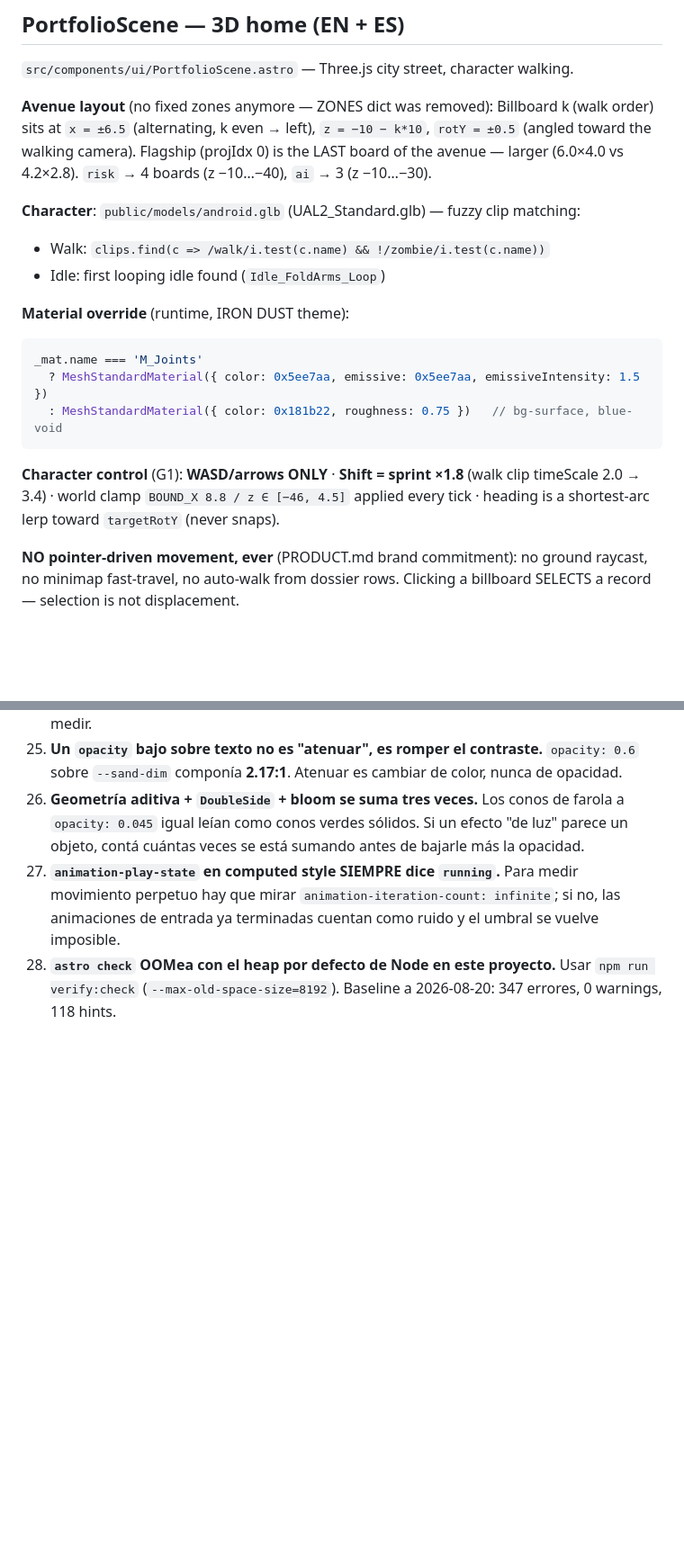
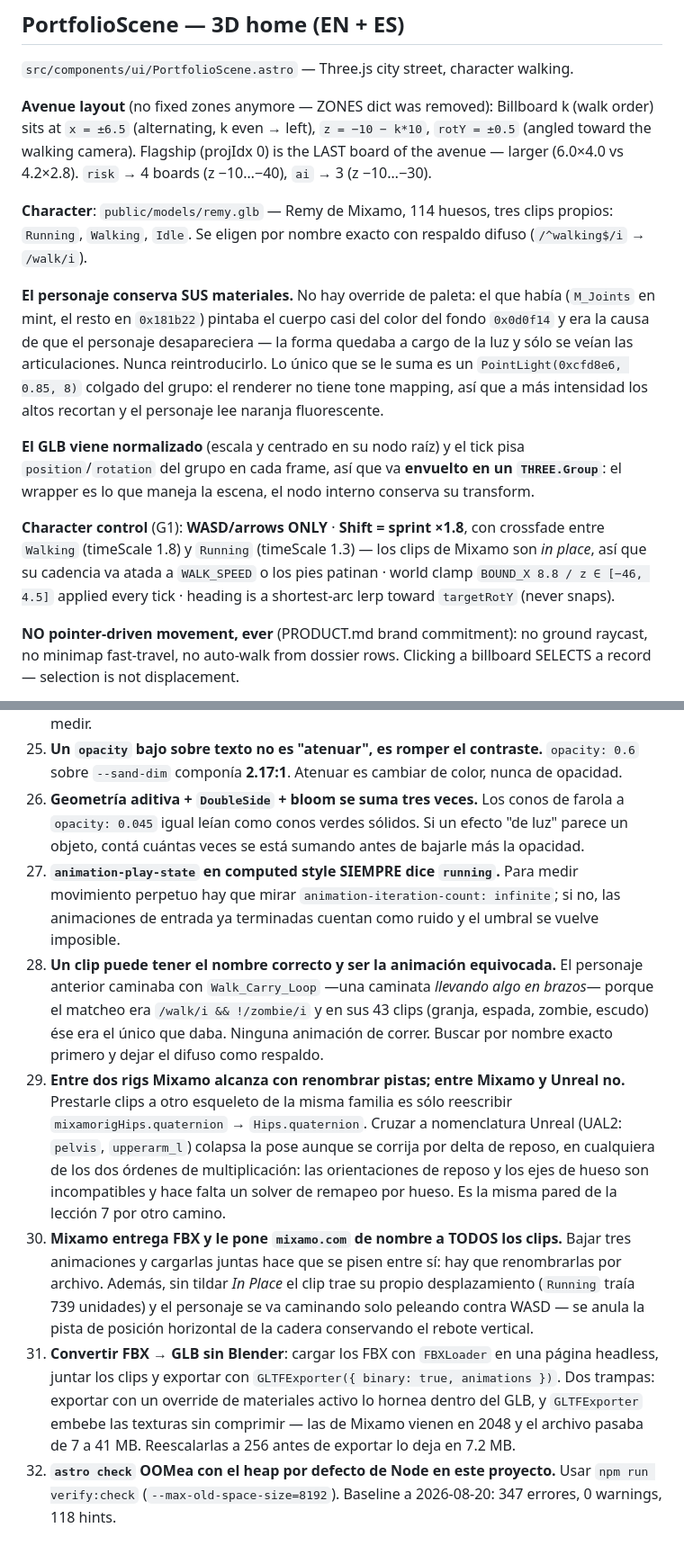
Before and after one commit to pabloler21/portfolio-pablolerner, a Markdown page: CLAUDE.md, 2 parts joined by grey strips. Shown at 90% size. Drawn GitHub-style; blank space fills up the shorter version.

Commit message:
docs: CLAUDE.md y PRODUCT.md al dia con Remy
Actualiza el asset, los nombres de clip y el control del personaje, y convierte
en regla dura lo que estaba al reves: el personaje conserva sus materiales, y el
override de paleta no vuelve porque era la causa de que desapareciera.

Cuatro lecciones nuevas, todas aprendidas cara:

- Un clip puede tener el nombre correcto y ser la animacion equivocada
  (Walk_Carry_Loop pasaba como caminata desde siempre).
- Entre dos rigs Mixamo alcanza con renombrar pistas; cruzar a nomenclatura
  Unreal colapsa la pose en cualquiera de los dos ordenes de multiplicacion.
- Mixamo llama "mixamo.com" a todos sus clips y sin In Place arrastran
  desplazamiento propio.
- Como convertir FBX a GLB sin Blender, y las dos trampas del exportador.

Co-Authored-By: Claude Opus 5 <noreply@anthropic.com>
Claude-Session: https://claude.ai/code/session_01HFKrkdoZKBAuu9c7Hu6rEh

````diff
--- a/CLAUDE.md
+++ b/CLAUDE.md
@@ -194,18 +195,24 @@ Max-width: **1400px**. os-shell border: mint glow `rgba(94,231,170,0.18)` not `v
 **Avenue layout** (no fixed zones anymore — ZONES dict was removed):
 Billboard k (walk order) sits at `x = ±6.5` (alternating, k even → left), `z = −10 − k*10`, `rotY = ±0.5` (angled toward the walking camera). Flagship (projIdx 0) is the LAST board of the avenue — larger (6.0×4.0 vs 4.2×2.8). `risk` → 4 boards (z −10…−40), `ai` → 3 (z −10…−30).
 
-**Character**: `public/models/android.glb` (UAL2_Standard.glb) — fuzzy clip matching:
-- Walk: `clips.find(c => /walk/i.test(c.name) && !/zombie/i.test(c.name))`
-- Idle: first looping idle found (`Idle_FoldArms_Loop`)
+**Character**: `public/models/remy.glb` — Remy de Mixamo, 114 huesos, tres clips propios:
+`Running`, `Walking`, `Idle`. Se eligen por nombre exacto con respaldo difuso
+(`/^walking$/i` → `/walk/i`).
 
-**Material override** (runtime, IRON DUST theme):
-```js
-_mat.name === 'M_Joints'
-  ? MeshStandardMaterial({ color: 0x5ee7aa, emissive: 0x5ee7aa, emissiveIntensity: 1.5 })
-  : MeshStandardMaterial({ color: 0x181b22, roughness: 0.75 })   // bg-surface, blue-void
-```
+**El personaje conserva SUS materiales.** No hay override de paleta: el que había
+(`M_Joints` en mint, el resto en `0x181b22`) pintaba el cuerpo casi del color del fondo
+`0x0d0f14` y era la causa de que el personaje desapareciera — la forma quedaba a cargo de
+la luz y sólo se veían las articulaciones. Nunca reintroducirlo. Lo único que se le suma es
+un `PointLight(0xcfd8e6, 0.85, 8)` colgado del grupo: el renderer no tiene tone mapping, así
+que a más intensidad los altos recortan y el personaje lee naranja fluorescente.
 
-**Character control** (G1): **WASD/arrows ONLY** · **Shift = sprint ×1.8** (walk clip timeScale 2.0 → 3.4) · world clamp `BOUND_X 8.8 / z ∈ [−46, 4.5]` applied every tick · heading is a shortest-arc lerp toward `targetRotY` (never snaps).
+**El GLB viene normalizado** (escala y centrado en su nodo raíz) y el tick pisa
+`position`/`rotation` del grupo en cada frame, así que va **envuelto en un `THREE.Group`**:
+el wrapper es lo que maneja la escena, el nodo interno conserva su transform.
+
+**Character control** (G1): **WASD/arrows ONLY** · **Shift = sprint ×1.8**, con crossfade
+entre `Walking` (timeScale 1.8) y `Running` (timeScale 1.3) — los clips de Mixamo son *in
+place*, así que su cadencia va atada a `WALK_SPEED` o los pies patinan · world clamp `BOUND_X 8.8 / z ∈ [−46, 4.5]` applied every tick · heading is a shortest-arc lerp toward `targetRotY` (never snaps).
 
 **NO pointer-driven movement, ever** (PRODUCT.md brand commitment): no ground raycast, no minimap fast-travel, no auto-walk from dossier rows. Clicking a billboard SELECTS a record — selection is not displacement.
 
@@ -375,4 +383,8 @@ Animation: commands → 45–80ms/char + 520ms pause; output → 8–18ms/char;
 25. **Un `opacity` bajo sobre texto no es "atenuar", es romper el contraste.** `opacity: 0.6` sobre `--sand-dim` componía **2.17:1**. Atenuar es cambiar de color, nunca de opacidad.
 26. **Geometría aditiva + `DoubleSide` + bloom se suma tres veces.** Los conos de farola a `opacity: 0.045` igual leían como conos verdes sólidos. Si un efecto "de luz" parece un objeto, contá cuántas veces se está sumando antes de bajarle más la opacidad.
 27. **`animation-play-state` en computed style SIEMPRE dice `running`.** Para medir movimiento perpetuo hay que mirar `animation-iteration-count: infinite`; si no, las animaciones de entrada ya terminadas cuentan como ruido y el umbral se vuelve imposible.
-28. **`astro check` OOMea con el heap por defecto de Node en este proyecto.** Usar `npm run verify:check` (`--max-old-space-size=8192`). Baseline a 2026-08-20: 347 errores, 0 warnings, 118 hints.
+29. **Un clip puede tener el nombre correcto y ser la animación equivocada.** El personaje anterior caminaba con `Walk_Carry_Loop` —una caminata *llevando algo en brazos*— porque el matcheo era `/walk/i && !/zombie/i` y en sus 43 clips (granja, espada, zombie, escudo) ése era el único que daba. Ninguna animación de correr. Buscar por nombre exacto primero y dejar el difuso como respaldo.
+30. **Entre dos rigs Mixamo alcanza con renombrar pistas; entre Mixamo y Unreal no.** Prestarle clips a otro esqueleto de la misma familia es sólo reescribir `mixamorigHips.quaternion` → `Hips.quaternion`. Cruzar a nomenclatura Unreal (UAL2: `pelvis`, `upperarm_l`) colapsa la pose aunque se corrija por delta de reposo, en cualquiera de los dos órdenes de multiplicación: las orientaciones de reposo y los ejes de hueso son incompatibles y hace falta un solver de remapeo por hueso. Es la misma pared de la lección 7 por otro camino.
+31. **Mixamo entrega FBX y le pone `mixamo.com` de nombre a TODOS los clips.** Bajar tres animaciones y cargarlas juntas hace que se pisen entre sí: hay que renombrarlas por archivo. Además, sin tildar *In Place* el clip trae su propio desplazamiento (`Running` traía 739 unidades) y el personaje se va caminando solo peleando contra WASD — se anula la pista de posición horizontal de la cadera conservando el rebote vertical.
+32. **Convertir FBX → GLB sin Blender**: cargar los FBX con `FBXLoader` en una página headless, juntar los clips y exportar con `GLTFExporter({ binary: true, animations })`. Dos trampas: exportar con un override de materiales activo lo hornea dentro del GLB, y `GLTFExporter` embebe las texturas sin comprimir — las de Mixamo vienen en 2048 y el archivo pasaba de 7 a 41 MB. Reescalarlas a 256 antes de exportar lo deja en 7.2 MB.
+33. **`astro check` OOMea con el heap por defecto de Node en este proyecto.** Usar `npm run verify:check` (`--max-old-space-size=8192`). Baseline a 2026-08-20: 347 errores, 0 warnings, 118 hints.
````
Also changed, not shown: other parts of CLAUDE.md (+4 -2 lines), PRODUCT.md (+1 -1 lines).
